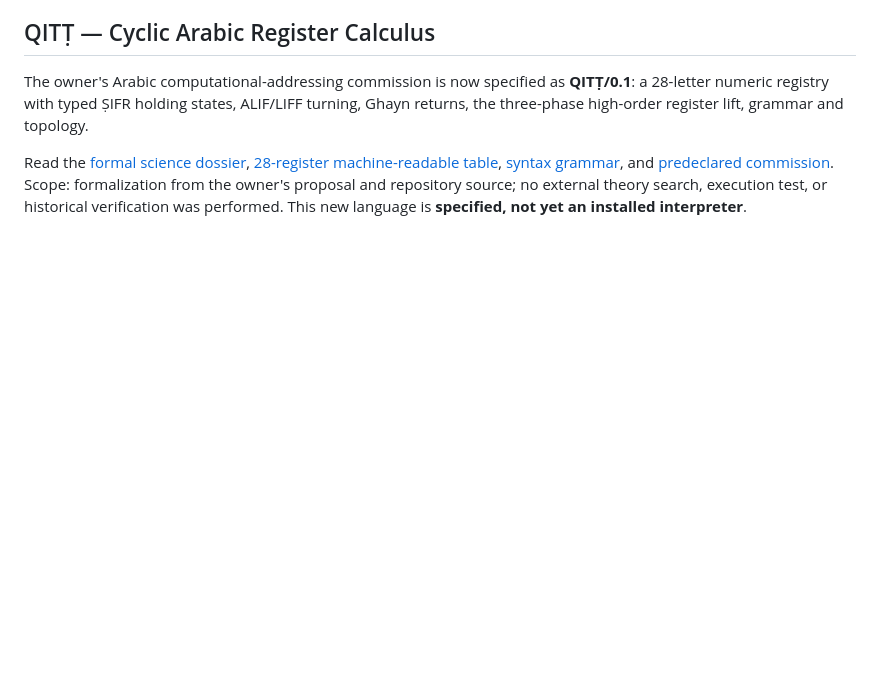
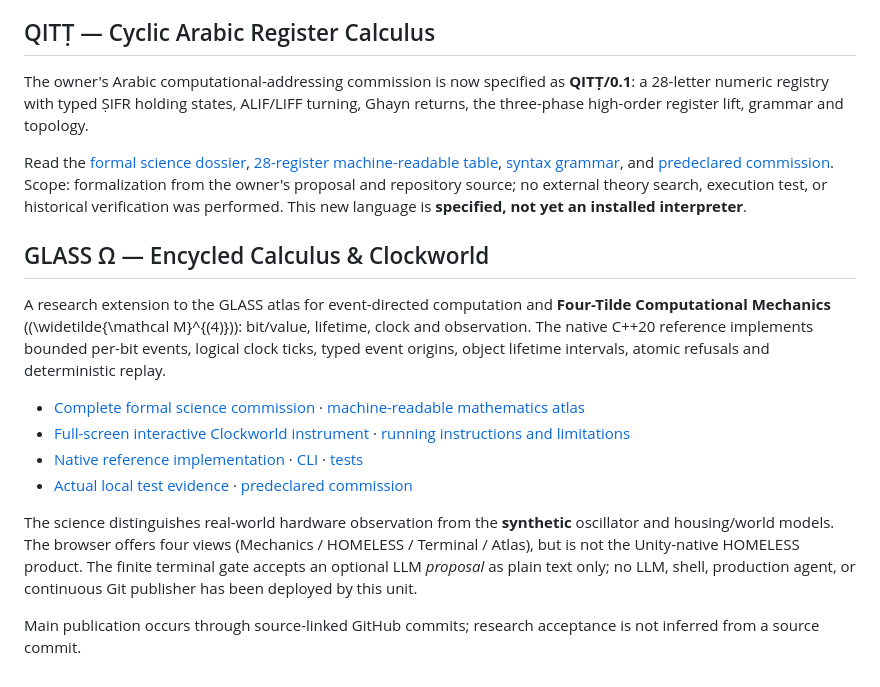
Before and after one commit to akadaan310/GLASS, a Markdown page: README.md, the part around the change. Drawn GitHub-style; blank space fills up the shorter version.

Commit message:
docs: index enCycled mechanics, full-screen terminal world and native source

```diff
--- a/README.md
+++ b/README.md
@@ -40,3 +40,17 @@ Oracle deployment, continuously running synchronization, HTTP/MCP transport, mor
 The owner's Arabic computational-addressing commission is now specified as **QITṬ/0.1**: a 28-letter numeric registry with typed ṢIFR holding states, ALIF/LIFF turning, Ghayn returns, the three-phase high-order register lift, grammar and topology.
 
 Read the [formal science dossier](docs/QITT_CYCLIC_ARABIC_REGISTER_CALCULUS.md), [28-register machine-readable table](atlas/qitt-register-v0.1.json), [syntax grammar](docs/QITT-0.1.ebnf), and [predeclared commission](commissions/qitt-001/INTENT.json). Scope: formalization from the owner's proposal and repository source; no external theory search, execution test, or historical verification was performed. This new language is **specified, not yet an installed interpreter**.
+
+
+## GLASS Ω — Encycled Calculus & Clockworld
+
+A research extension to the GLASS atlas for event-directed computation and **Four-Tilde Computational Mechanics** (\(\widetilde{\mathcal M}^{(4)}\)): bit/value, lifetime, clock and observation. The native C++20 reference implements bounded per-bit events, logical clock ticks, typed event origins, object lifetime intervals, atomic refusals and deterministic replay.
+
+- [Complete formal science commission](docs/ENCYCLED_CALCULUS.md) · [machine-readable mathematics atlas](atlas/encycled-calculus-v0.1.json)
+- [Full-screen interactive Clockworld instrument](apps/clockworld/index.html) · [running instructions and limitations](apps/clockworld/README.md)
+- [Native reference implementation](runtime/encycled.hpp) · [CLI](runtime/encycled_cli.cpp) · [tests](tests/encycled_test.cpp)
+- [Actual local test evidence](evidence/encycled-002/native-fixtures.json) · [predeclared commission](commissions/encycled-002/INTENT.json)
+
+The science distinguishes real-world hardware observation from the **synthetic** oscillator and housing/world models. The browser offers four views (Mechanics / HOMELESS / Terminal / Atlas), but is not the Unity-native HOMELESS product. The finite terminal gate accepts an optional LLM *proposal* as plain text only; no LLM, shell, production agent, or continuous Git publisher has been deployed by this unit.
+
+Main publication occurs through source-linked GitHub commits; research acceptance is not inferred from a source commit.
```
